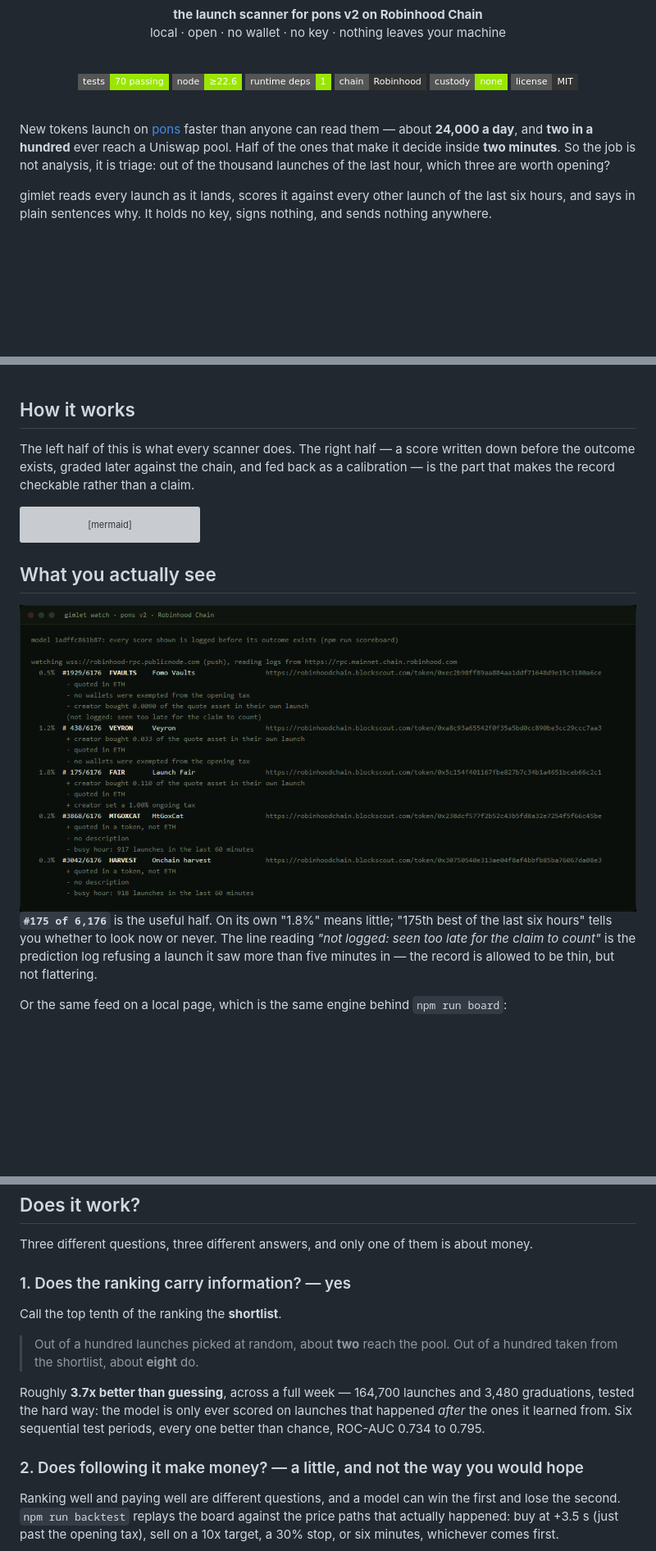
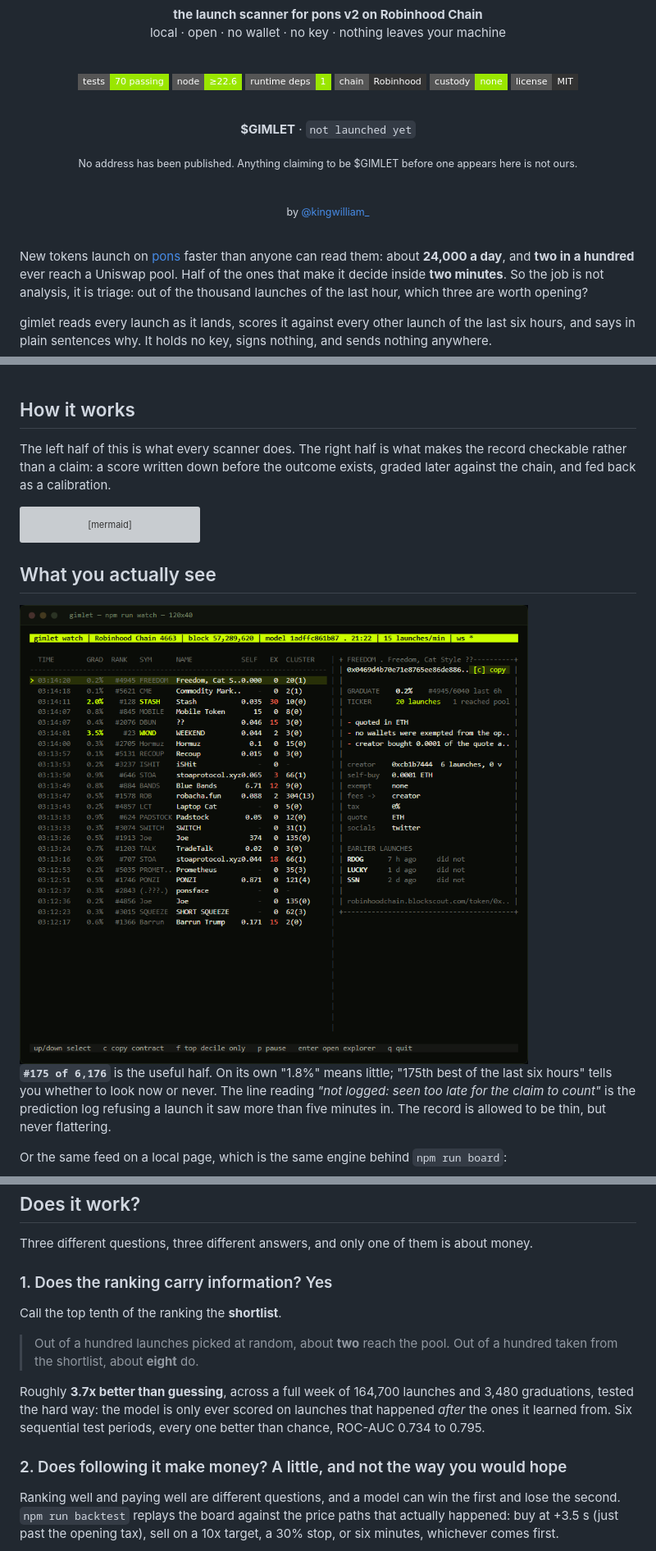
Before and after one commit to Artemoon13/Ponscan-, a Markdown page: README.md, 3 parts joined by grey strips. Shown at 82% size. Rendered like a GitHub page; pictures changed too: docs/img/term-watch.png; badges without logos; blank space fills up the shorter version; grey boxes are pictures that could not be loaded.

````diff
--- a/README.md
+++ b/README.md
@@ -16,11 +16,23 @@ local · open · no wallet · no key · nothing leaves your machine
 ![custody](https://img.shields.io/badge/custody-none-9ae600?style=flat-square)
 ![license](https://img.shields.io/badge/license-MIT-333?style=flat-square)
 
+<br>
+
+<!-- $GIMLET: when the token launches, replace `not launched yet` with the contract address.
+     This line and the "The token" section near the bottom are the only two places to change. -->
+**$GIMLET** · `not launched yet`
+
+<sub>No address has been published. Anything claiming to be $GIMLET before one appears here is not ours.</sub>
+
+<br>
+
+<sub>by <a href="https://x.com/kingwilliam_">@kingwilliam_</a></sub>
+
 </div>
 
 <br>
 
-New tokens launch on [pons](https://www.ponsfamily.com) faster than anyone can read them — about
+New tokens launch on [pons](https://www.ponsfamily.com) faster than anyone can read them: about
 **24,000 a day**, and **two in a hundred** ever reach a Uniswap pool. Half of the ones that make it
 decide inside **two minutes**. So the job is not analysis, it is triage: out of the thousand
 launches of the last hour, which three are worth opening?
@@ -49,9 +61,9 @@ and says in plain sentences why. It holds no key, signs nothing, and sends nothi
 
 ## How it works
 
-The left half of this is what every scanner does. The right half — a score written down before the
-outcome exists, graded later against the chain, and fed back as a calibration — is the part that
-makes the record checkable rather than a claim.
+The left half of this is what every scanner does. The right half is what makes the record checkable
+rather than a claim: a score written down before the outcome exists, graded later against the chain,
+and fed back as a calibration.
 
 ```mermaid
 flowchart LR
@@ -75,8 +87,8 @@ flowchart LR
 
 **`#175 of 6,176`** is the useful half. On its own "1.8%" means little; "175th best of the last six
 hours" tells you whether to look now or never. The line reading *"not logged: seen too late for the
-claim to count"* is the prediction log refusing a launch it saw more than five minutes in — the
-record is allowed to be thin, but not flattering.
+claim to count"* is the prediction log refusing a launch it saw more than five minutes in. The
+record is allowed to be thin, but never flattering.
 
 Or the same feed on a local page, which is the same engine behind `npm run board`:
 
@@ -98,18 +110,18 @@ decided.
 
 Three different questions, three different answers, and only one of them is about money.
 
-### 1. Does the ranking carry information? — yes
+### 1. Does the ranking carry information? Yes
 
 Call the top tenth of the ranking the **shortlist**.
 
 > Out of a hundred launches picked at random, about **two** reach the pool.
 > Out of a hundred taken from the shortlist, about **eight** do.
 
-Roughly **3.7x better than guessing**, across a full week — 164,700 launches and 3,480 graduations,
+Roughly **3.7x better than guessing**, across a full week of 164,700 launches and 3,480 graduations,
 tested the hard way: the model is only ever scored on launches that happened *after* the ones it
 learned from. Six sequential test periods, every one better than chance, ROC-AUC 0.734 to 0.795.
 
-### 2. Does following it make money? — a little, and not the way you would hope
+### 2. Does following it make money? A little, and not the way you would hope
 
 Ranking well and paying well are different questions, and a model can win the first and lose the
 second. `npm run backtest` replays the board against the price paths that actually happened: buy at
````
Also changed, not shown: other parts of README.md (+32 -15 lines), 1 other file.
